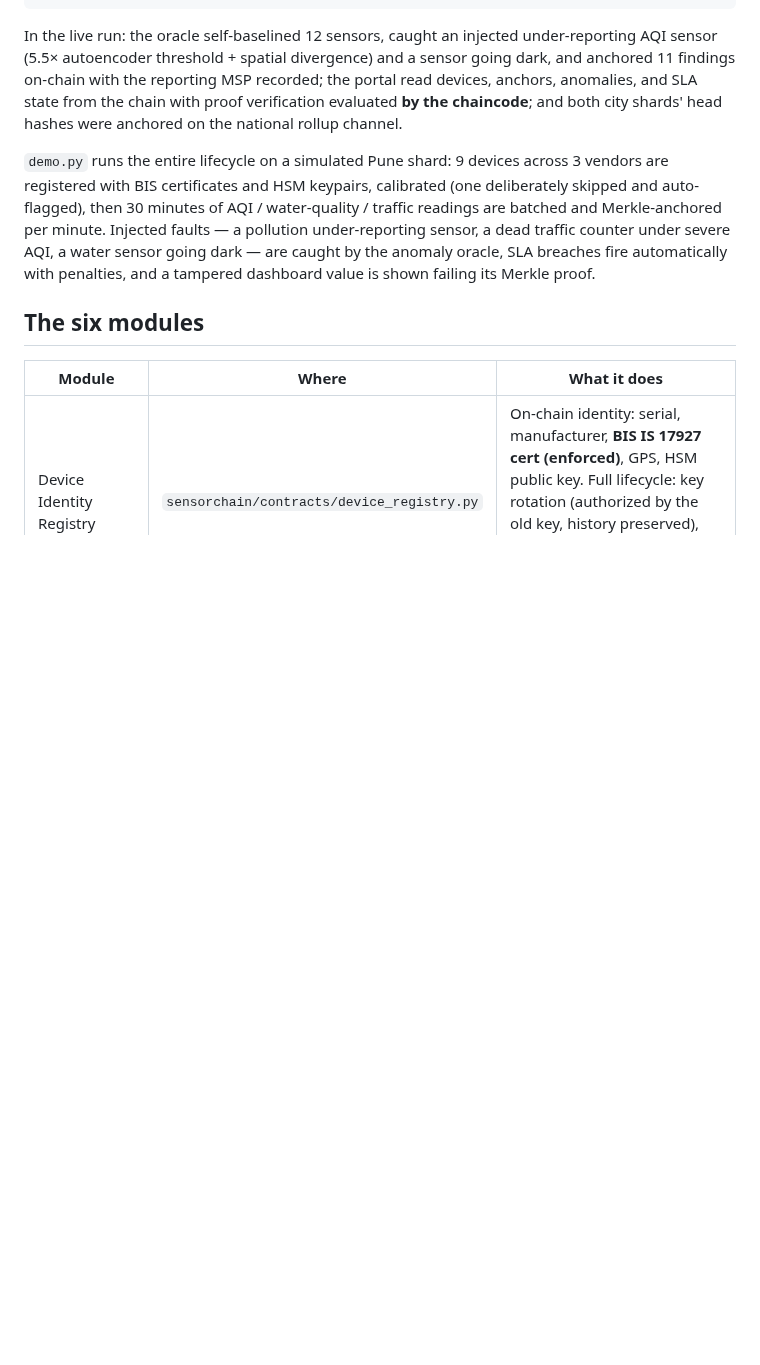
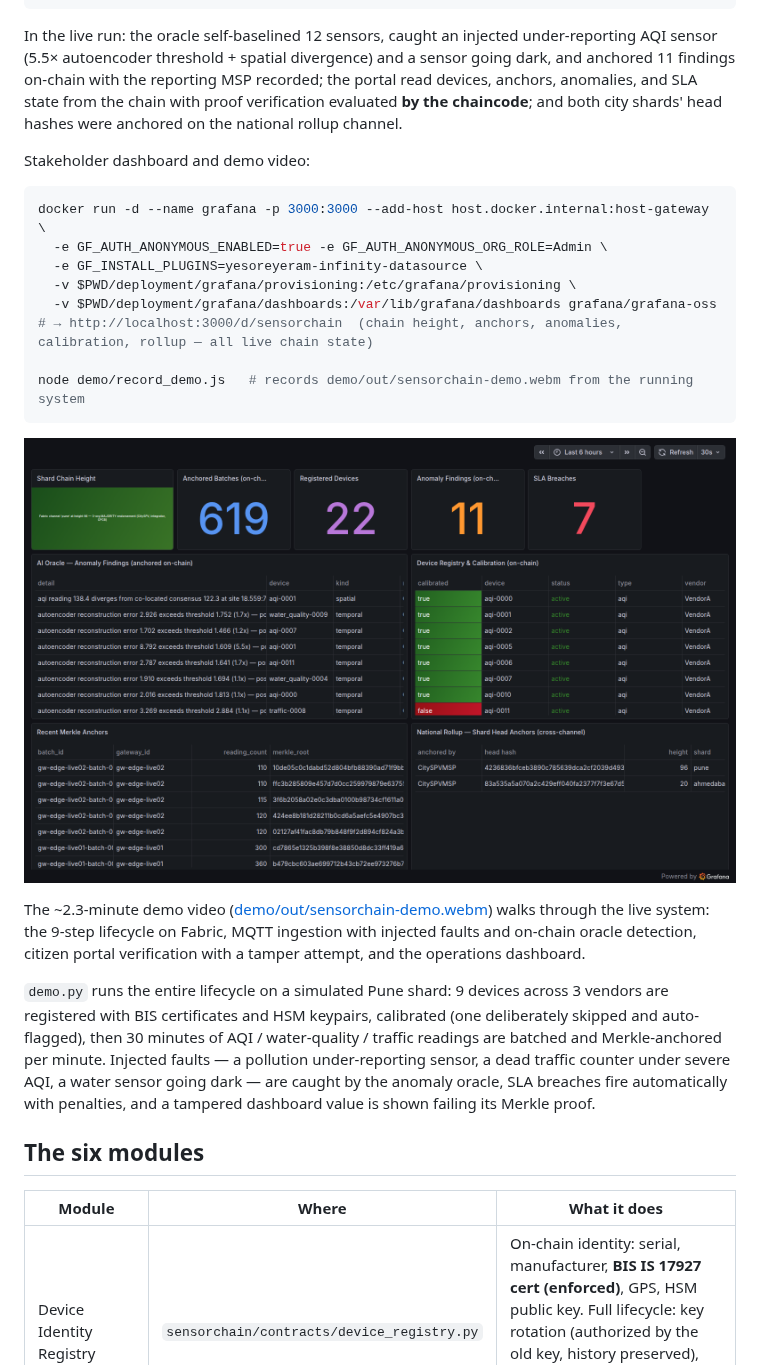
Before and after one commit to dineshroxonn/Ibc-iot, a Markdown page: README.md, the part around the change. Drawn GitHub-style; pictures changed too: docs/images/grafana_dashboard.png (added); blank space fills up the shorter version.

````diff
--- a/README.md
+++ b/README.md
@@ -45,6 +45,23 @@ node deployment/fabric/app/rollup.js --shards pune,ahmedabad --rollup national
 ```
 
 In the live run: the oracle self-baselined 12 sensors, caught an injected under-reporting AQI sensor (5.5× autoencoder threshold + spatial divergence) and a sensor going dark, and anchored 11 findings on-chain with the reporting MSP recorded; the portal read devices, anchors, anomalies, and SLA state from the chain with proof verification evaluated **by the chaincode**; and both city shards' head hashes were anchored on the national rollup channel.
+
+Stakeholder dashboard and demo video:
+
+```bash
+docker run -d --name grafana -p 3000:3000 --add-host host.docker.internal:host-gateway \
+  -e GF_AUTH_ANONYMOUS_ENABLED=true -e GF_AUTH_ANONYMOUS_ORG_ROLE=Admin \
+  -e GF_INSTALL_PLUGINS=yesoreyeram-infinity-datasource \
+  -v $PWD/deployment/grafana/provisioning:/etc/grafana/provisioning \
+  -v $PWD/deployment/grafana/dashboards:/var/lib/grafana/dashboards grafana/grafana-oss
+# → http://localhost:3000/d/sensorchain  (chain height, anchors, anomalies, calibration, rollup — all live chain state)
+
+node demo/record_demo.js   # records demo/out/sensorchain-demo.webm from the running system
+```
+
+![Grafana operations dashboard reading live chain state](docs/images/grafana_dashboard.png)
+
+The ~2.3-minute demo video ([demo/out/sensorchain-demo.webm](demo/out/sensorchain-demo.webm)) walks through the live system: the 9-step lifecycle on Fabric, MQTT ingestion with injected faults and on-chain oracle detection, citizen portal verification with a tamper attempt, and the operations dashboard.
 
 `demo.py` runs the entire lifecycle on a simulated Pune shard: 9 devices across 3 vendors are registered with BIS certificates and HSM keypairs, calibrated (one deliberately skipped and auto-flagged), then 30 minutes of AQI / water-quality / traffic readings are batched and Merkle-anchored per minute. Injected faults — a pollution under-reporting sensor, a dead traffic counter under severe AQI, a water sensor going dark — are caught by the anomaly oracle, SLA breaches fire automatically with penalties, and a tampered dashboard value is shown failing its Merkle proof.
 
````
Also changed, not shown: docs/POC_REPORT.md (+4 -2 lines), 6 other files.
